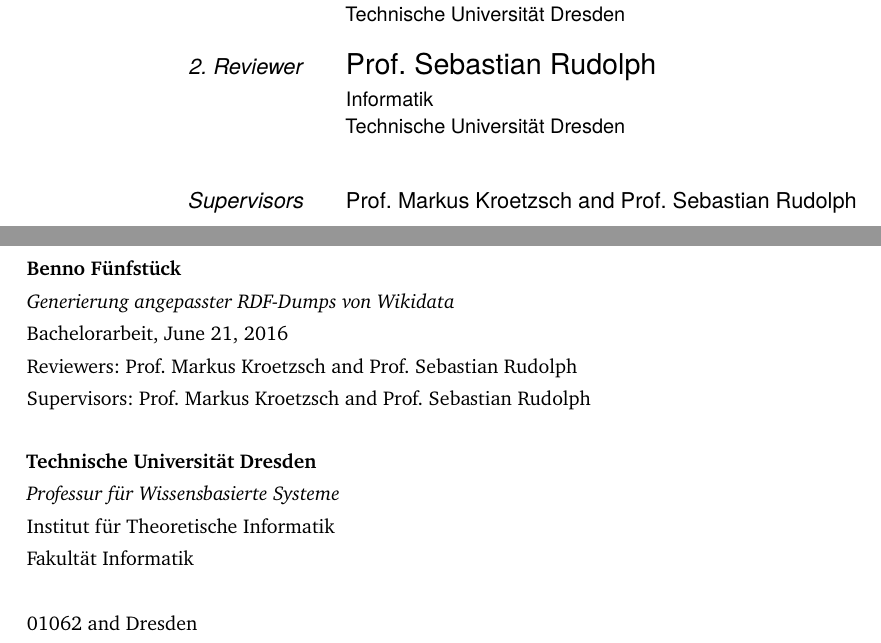
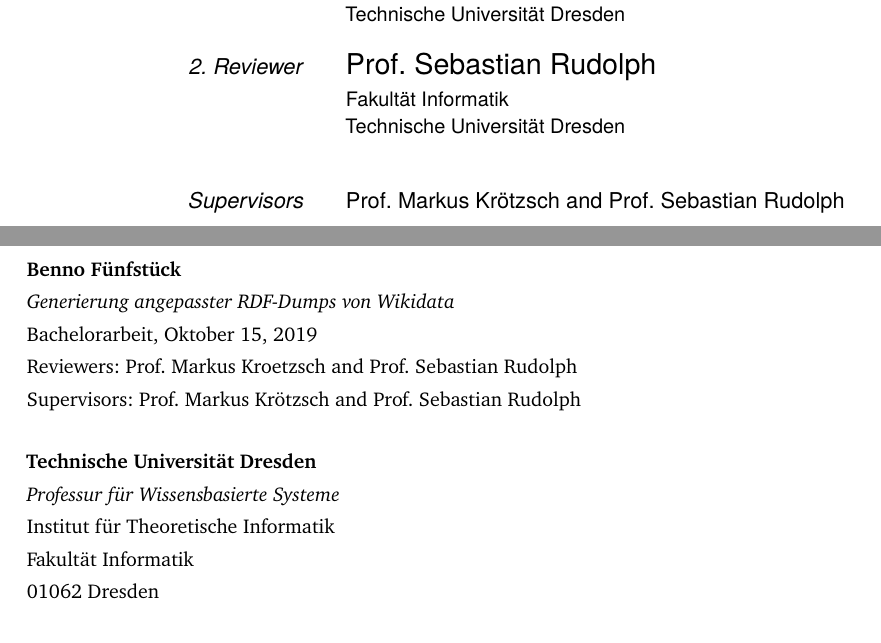
Before and after one commit to bennofs/bachelor, a LaTeX thesis (thesis/thesis.tex, which reads thesis/content/titlepages.tex, thesis/thesis-setup.tex): two parts of pages 3 and 4 of 49, joined at a grey line, cut so that both start at the same text. Compiled offline with XeLaTeX.

Commit message:
Fix titlepage issues

```diff
--- a/thesis/content/titlepages.tex
+++ b/thesis/content/titlepages.tex
@@ -80,6 +80,5 @@
 	\textit{\thesisUniversityGroup} \\
 	\thesisUniversityInstitute \\
 	\thesisUniversityDepartment \\
-	\thesisUniversityStreetAddress \\
-	\thesisUniversityPostalCode\ and \thesisUniversityCity
+	\thesisUniversityStreetAddress
 }
--- a/thesis/thesis-setup.tex
+++ b/thesis/thesis-setup.tex
@@ -4,7 +4,7 @@
 \newcommand{\thesisTitle}{Generierung angepasster RDF-Dumps von Wikidata}
 \newcommand{\thesisName}{Benno Fünfstück}
 \newcommand{\thesisSubject}{Bachelorarbeit}
-\newcommand{\thesisDate}{June 21, 2016}
+\newcommand{\thesisDate}{Oktober 15, 2019}
 \newcommand{\thesisVersion}{My First Draft}
 
 \newcommand{\thesisFirstReviewer}{Prof. Markus Kroetzsch}
@@ -13,18 +13,18 @@
 
 \newcommand{\thesisSecondReviewer}{Prof. Sebastian Rudolph}
 \newcommand{\thesisSecondReviewerUniversity}{\protect{Technische Universität Dresden}}
-\newcommand{\thesisSecondReviewerDepartment}{\protect{Informatik}}
+\newcommand{\thesisSecondReviewerDepartment}{\protect{Fakultät Informatik}}
 
-\newcommand{\thesisFirstSupervisor}{Prof. Markus Kroetzsch}
+\newcommand{\thesisFirstSupervisor}{Prof. Markus Krötzsch}
 \newcommand{\thesisSecondSupervisor}{Prof. Sebastian Rudolph}
 
 \newcommand{\thesisUniversity}{\protect{Technische Universität Dresden}}
 \newcommand{\thesisUniversityDepartment}{Fakultät Informatik}
 \newcommand{\thesisUniversityInstitute}{Institut für Theoretische Informatik}
 \newcommand{\thesisUniversityGroup}{Professur für Wissensbasierte Systeme}
-\newcommand{\thesisUniversityCity}{Dresden}
-\newcommand{\thesisUniversityStreetAddress}{}
-\newcommand{\thesisUniversityPostalCode}{01062}
+\newcommand{\thesisUniversityCity}{}
+\newcommand{\thesisUniversityStreetAddress}{01062 Dresden}
+\newcommand{\thesisUniversityPostalCode}{}
 
 % ****************************************
 % Load and Configure packages
```
Also changed, not shown: thesis/thesis.pdf.
